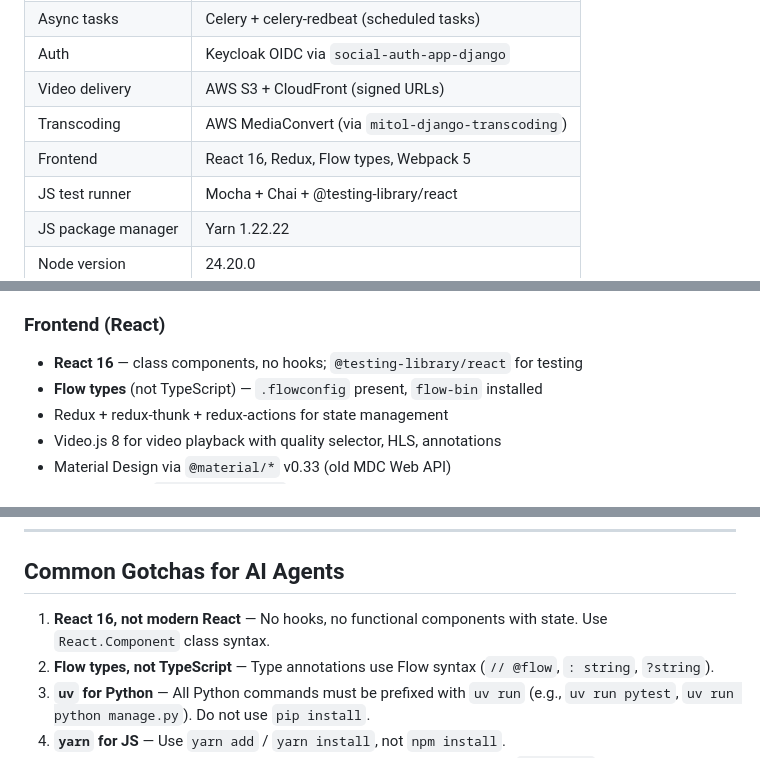
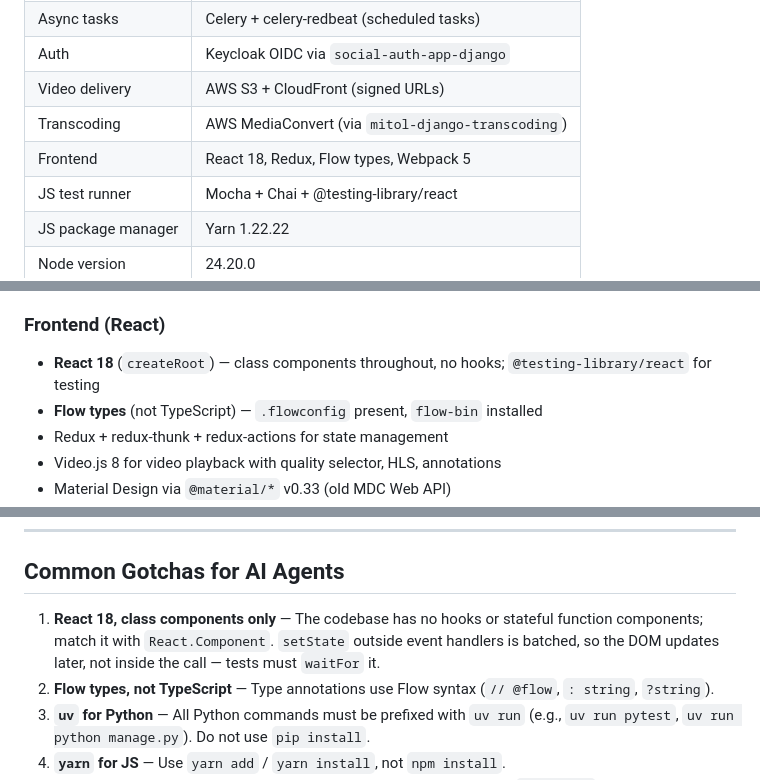
Before and after one commit to mitodl/odl-video-service, a Markdown page: AGENTS.md, 3 parts joined by grey strips. GitHub-like rendering.

Commit message:
Update AGENTS.md for React 18 (#1614)
The app moved to React 18.3.1 and createRoot in #1590, but AGENTS.md still
said React 16. Class components stay the convention; also note that
setState outside event handlers is now batched.

```diff
--- a/AGENTS.md
+++ b/AGENTS.md
@@ -17,7 +17,7 @@ A video hosting platform for MIT's Office of Digital Learning (ODL). Videos are
 | Auth | Keycloak OIDC via `social-auth-app-django` |
 | Video delivery | AWS S3 + CloudFront (signed URLs) |
 | Transcoding | AWS MediaConvert (via `mitol-django-transcoding`) |
-| Frontend | React 16, Redux, Flow types, Webpack 5 |
+| Frontend | React 18, Redux, Flow types, Webpack 5 |
 | JS test runner | Mocha + Chai + @testing-library/react |
 | JS package manager | Yarn 1.22.22 |
 | Node version | 24.20.0 |
@@ -170,7 +170,7 @@ The `web` service runs `uwsgi`, the `watch` service runs webpack in dev mode wit
 - In tests: `CELERY_TASK_ALWAYS_EAGER=True` executes tasks synchronously
 
 ### Frontend (React)
-- **React 16** — class components, no hooks; `@testing-library/react` for testing
+- **React 18** (`createRoot`) — class components throughout, no hooks; `@testing-library/react` for testing
 - **Flow types** (not TypeScript) — `.flowconfig` present, `flow-bin` installed
 - Redux + redux-thunk + redux-actions for state management
 - Video.js 8 for video playback with quality selector, HLS, annotations
@@ -231,7 +231,7 @@ The `web` service runs `uwsgi`, the `watch` service runs webpack in dev mode wit
 
 ## Common Gotchas for AI Agents
 
-1. **React 16, not modern React** — No hooks, no functional components with state. Use `React.Component` class syntax.
+1. **React 18, class components only** — The codebase has no hooks or stateful function components; match it with `React.Component`. `setState` outside event handlers is batched, so the DOM updates later, not inside the call — tests must `waitFor` it.
 2. **Flow types, not TypeScript** — Type annotations use Flow syntax (`// @flow`, `: string`, `?string`).
 3. **`uv` for Python** — All Python commands must be prefixed with `uv run` (e.g., `uv run pytest`, `uv run python manage.py`). Do not use `pip install`.
 4. **`yarn` for JS** — Use `yarn add` / `yarn install`, not `npm install`.
```
